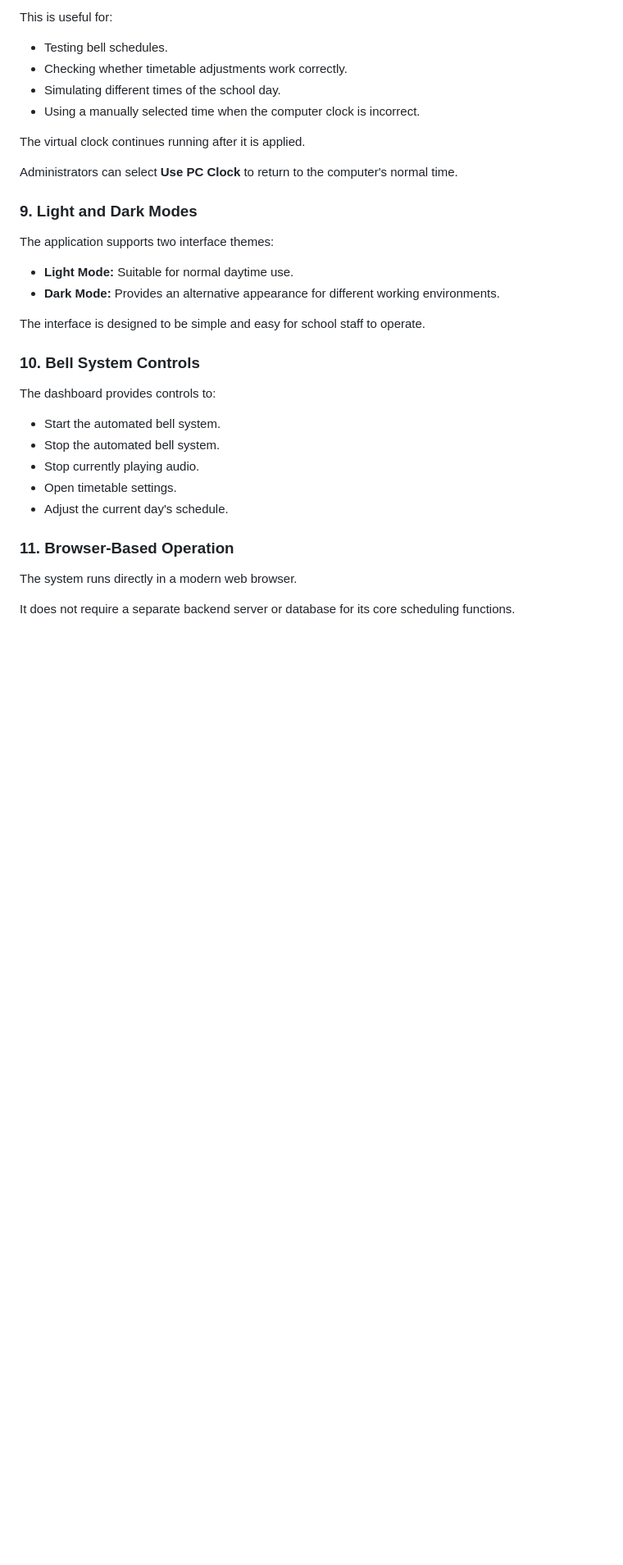
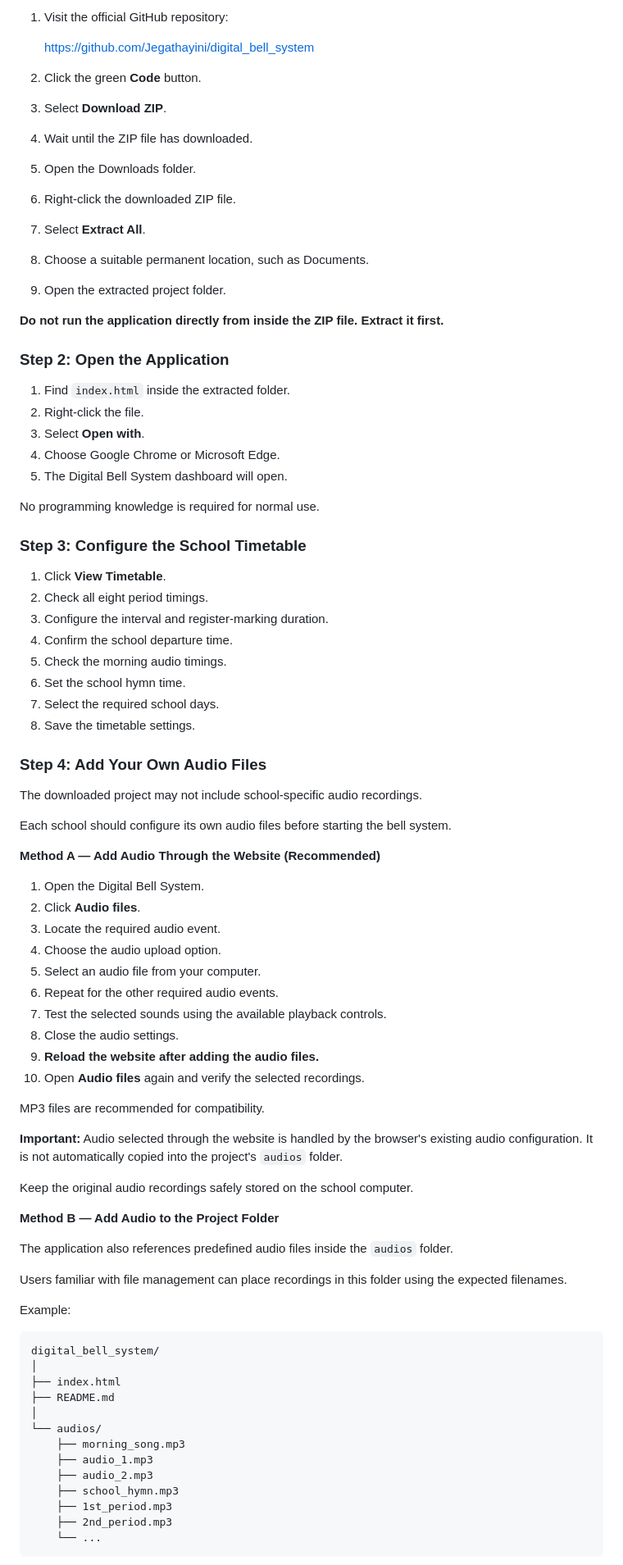
Before and after one commit to Jegathayini/digital_bell_system, a Markdown page: README.md, the part around one of its changes. Shown at 82% size. Drawn GitHub-style; blank space fills up the shorter version.

````diff
--- a/README.md
+++ b/README.md
@@ -118,36 +162,86 @@ The system includes a virtual clock that allows administrators to enter a custom
 
-This is useful for:
+1. Visit the official GitHub repository:
 
-- Testing bell schedules.
-- Checking whether timetable adjustments work correctly.
-- Simulating different times of the school day.
-- Using a manually selected time when the computer clock is incorrect.
+   https://github.com/Jegathayini/digital_bell_system
 
-The virtual clock continues running after it is applied.
+2. Click the green **Code** button.
+3. Select **Download ZIP**.
+4. Wait until the ZIP file has downloaded.
+5. Open the Downloads folder.
+6. Right-click the downloaded ZIP file.
+7. Select **Extract All**.
+8. Choose a suitable permanent location, such as Documents.
+9. Open the extracted project folder.
 
-Administrators can select **Use PC Clock** to return to the computer's normal time.
+**Do not run the application directly from inside the ZIP file. Extract it first.**
 
-### 9. Light and Dark Modes
+### Step 2: Open the Application
 
-The application supports two interface themes:
+1. Find `index.html` inside the extracted folder.
+2. Right-click the file.
+3. Select **Open with**.
+4. Choose Google Chrome or Microsoft Edge.
+5. The Digital Bell System dashboard will open.
 
-- **Light Mode:** Suitable for normal daytime use.
-- **Dark Mode:** Provides an alternative appearance for different working environments.
+No programming knowledge is required for normal use.
 
-The interface is designed to be simple and easy for school staff to operate.
+### Step 3: Configure the School Timetable
 
-### 10. Bell System Controls
+1. Click **View Timetable**.
+2. Check all eight period timings.
+3. Configure the interval and register-marking duration.
+4. Confirm the school departure time.
+5. Check the morning audio timings.
+6. Set the school hymn time.
+7. Select the required school days.
+8. Save the timetable settings.
 
-The dashboard provides controls to:
+### Step 4: Add Your Own Audio Files
 
-- Start the automated bell system.
-- Stop the automated bell system.
-- Stop currently playing audio.
-- Open timetable settings.
-- Adjust the current day's schedule.
+The downloaded project may not include school-specific audio recordings.
 
-### 11. Browser-Based Operation
+Each school should configure its own audio files before starting the bell system.
 
-The system runs directly in a modern web browser.
+**Method A — Add Audio Through the Website (Recommended)**
 
-It does not require a separate backend server or database for its core scheduling functions.
+1. Open the Digital Bell System.
+2. Click **Audio files**.
+3. Locate the required audio event.
+4. Choose the audio upload option.
+5. Select an audio file from your computer.
+6. Repeat for the other required audio events.
+7. Test the selected sounds using the available playback controls.
+8. Close the audio settings.
+9. **Reload the website after adding the audio files.**
+10. Open **Audio files** again and verify the selected recordings.
+
+MP3 files are recommended for compatibility.
+
+**Important:** Audio selected through the website is handled by the browser's existing audio configuration. It is not automatically copied into the project's `audios` folder.
+
+Keep the original audio recordings safely stored on the school computer.
+
+**Method B — Add Audio to the Project Folder**
+
+The application also references predefined audio files inside the `audios` folder.
+
+Users familiar with file management can place recordings in this folder using the expected filenames.
+
+Example:
+
+```text
+digital_bell_system/
+│
+├── index.html
+├── README.md
+│
+└── audios/
+    ├── morning_song.mp3
+    ├── audio_1.mp3
+    ├── audio_2.mp3
+    ├── school_hymn.mp3
+    ├── 1st_period.mp3
+    ├── 2nd_period.mp3
+    └── ...
+```
+
````
Also changed, not shown: other parts of README.md (+271 -119 lines).
